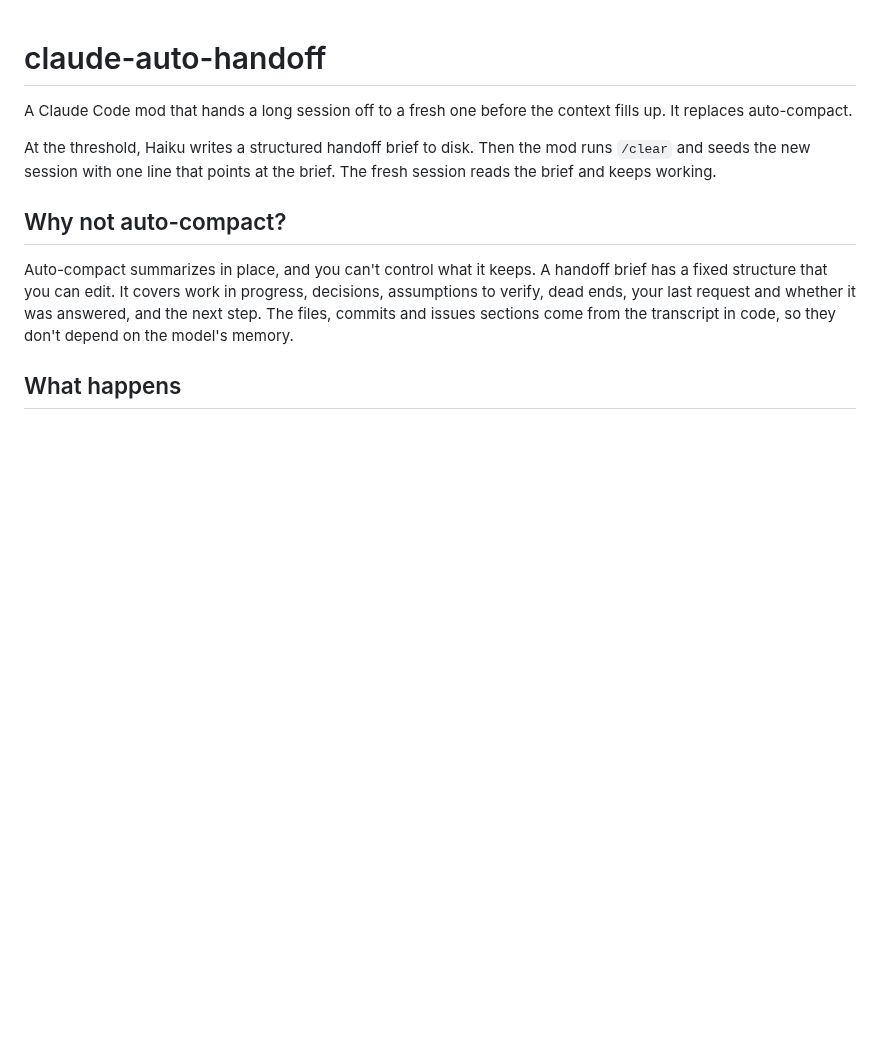
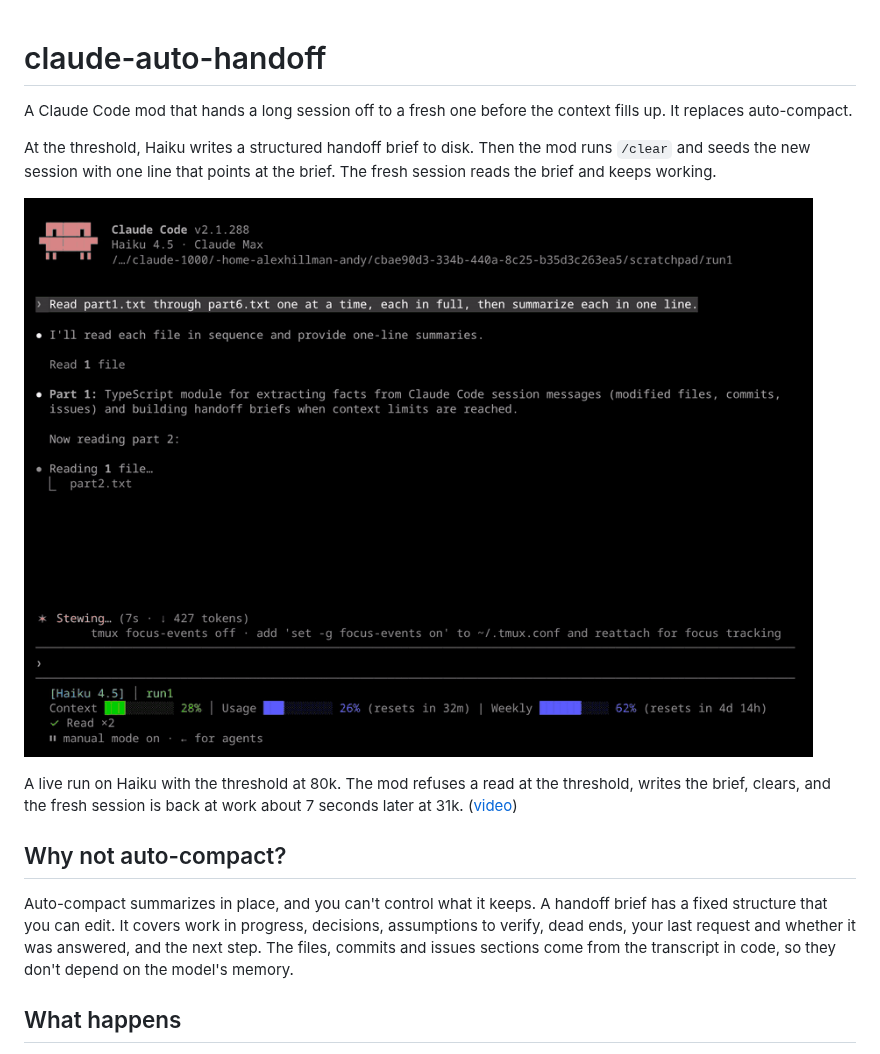
Before and after one commit to alexknowshtml/claude-auto-handoff, a Markdown page: README.md, the part around the change. GitHub-like rendering; pictures changed too: docs/demo.gif (added); blank space fills up the shorter version.

Commit message:
docs: demo GIF and video of a live handoff
WHY: shows the whole handoff in about 20 seconds, from the gate refusing a read at the
threshold to the fresh session back at work, recorded on 0.8.2.

Co-Authored-By: Claude Opus 5.5 <noreply@anthropic.com>

```diff
--- a/README.md
+++ b/README.md
@@ -3,6 +3,10 @@
 A Claude Code mod that hands a long session off to a fresh one before the context fills up. It replaces auto-compact.
 
 At the threshold, Haiku writes a structured handoff brief to disk. Then the mod runs `/clear` and seeds the new session with one line that points at the brief. The fresh session reads the brief and keeps working.
+
+![auto-handoff in a live session: the tool gate stops a read at the threshold, the panel walks through the brief and /clear, and the fresh session picks the work back up](docs/demo.gif)
+
+A live run on Haiku with the threshold at 80k. The mod refuses a read at the threshold, writes the brief, clears, and the fresh session is back at work about 7 seconds later at 31k. ([video](docs/demo.mp4))
 
 ## Why not auto-compact?
 
```
Also changed, not shown: 1 other file.
